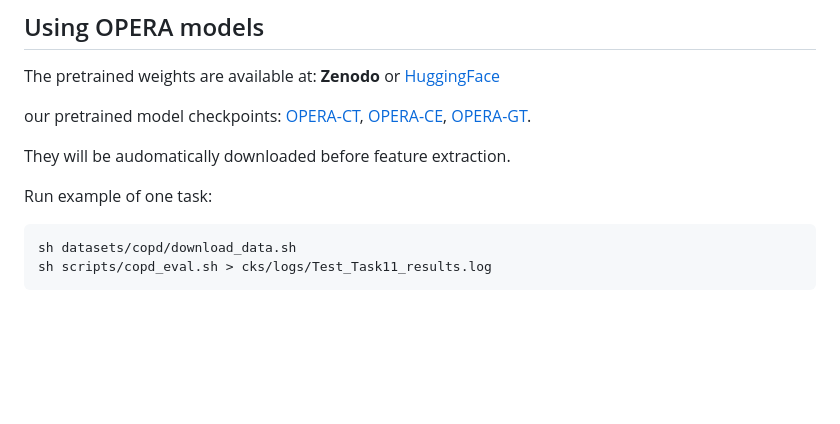
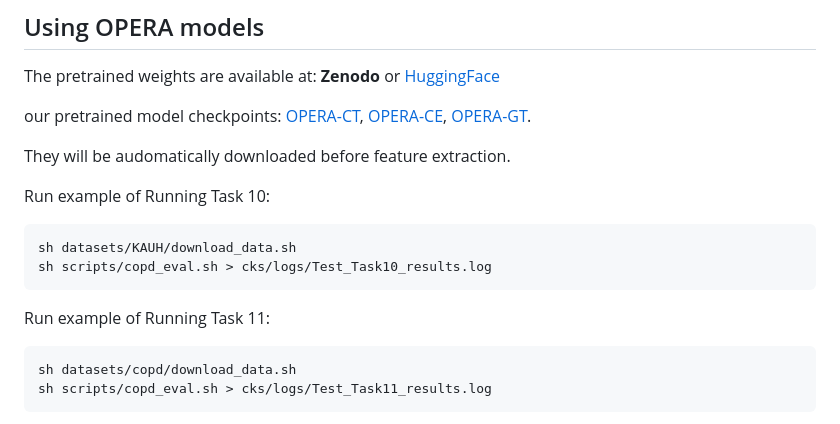
Before and after one commit to evelyn0414/OPERA, a Markdown page: README.md, the part around the change. Drawn GitHub-style; blank space fills up the shorter version.

````diff
--- a/README.md
+++ b/README.md
@@ -80,8 +80,13 @@ our pretrained model checkpoints:
 
 They will be audomatically downloaded before feature extraction.
 
+Run example of Running Task 10:
+```
+sh datasets/KAUH/download_data.sh
+sh scripts/copd_eval.sh > cks/logs/Test_Task10_results.log
+```
 
-Run example of one task:
+Run example of Running Task 11:
 ```
 sh datasets/copd/download_data.sh
 sh scripts/copd_eval.sh > cks/logs/Test_Task11_results.log
````
